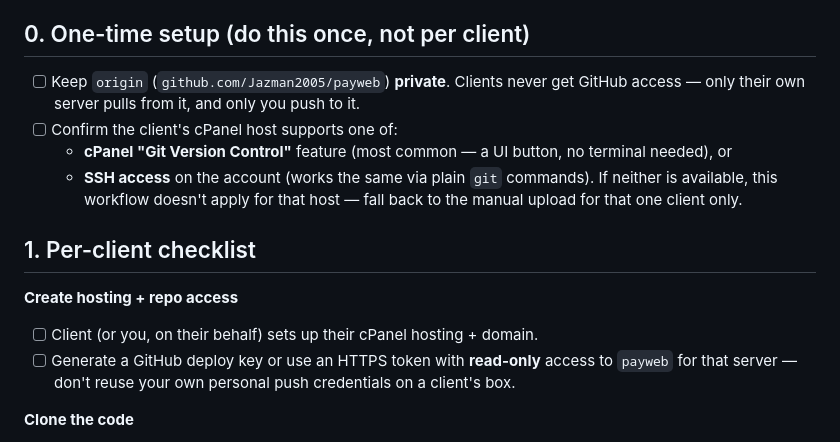
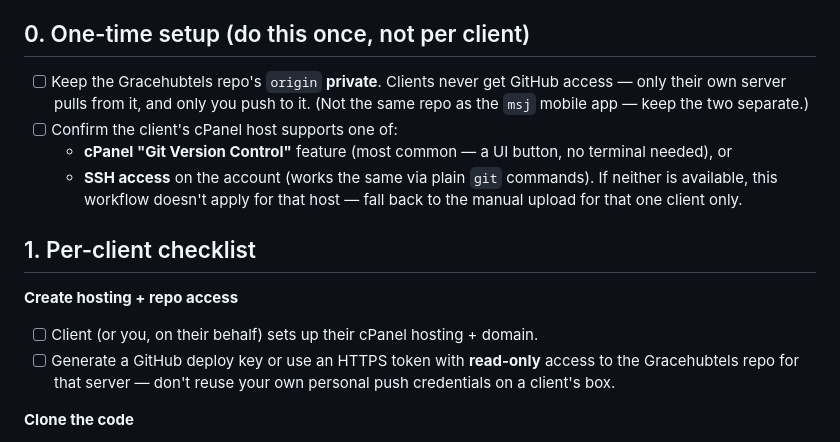
Before and after one commit to Jazman2005/gracehubtels, a Markdown page: docs/CLIENT_ONBOARDING.md, the part around the change. Rendered like a GitHub page.

Commit message:
Fix client onboarding doc referencing the wrong GitHub repo
The repo URL it named was actually the msj mobile app's repo, not this
one's — origin was misconfigured (never intentionally set up for this
project) and has been removed pending a real repo for this codebase.

Co-Authored-By: Claude Sonnet 5 <noreply@anthropic.com>

```diff
--- a/docs/CLIENT_ONBOARDING.md
+++ b/docs/CLIENT_ONBOARDING.md
@@ -6,8 +6,9 @@ hosting account, database, and secrets — only the source code is shared.
 
 ## 0. One-time setup (do this once, not per client)
 
-- [ ] Keep `origin` (`github.com/Jazman2005/payweb`) **private**. Clients never get
+- [ ] Keep the Gracehubtels repo's `origin` **private**. Clients never get
       GitHub access — only their own server pulls from it, and only you push to it.
+      (Not the same repo as the `msj` mobile app — keep the two separate.)
 - [ ] Confirm the client's cPanel host supports one of:
   - **cPanel "Git Version Control"** feature (most common — a UI button, no
     terminal needed), or
@@ -20,8 +21,8 @@ hosting account, database, and secrets — only the source code is shared.
 **Create hosting + repo access**
 - [ ] Client (or you, on their behalf) sets up their cPanel hosting + domain.
 - [ ] Generate a GitHub deploy key or use an HTTPS token with **read-only**
-      access to `payweb` for that server — don't reuse your own personal push
-      credentials on a client's box.
+      access to the Gracehubtels repo for that server — don't reuse your own
+      personal push credentials on a client's box.
 
 **Clone the code**
 - [ ] Via cPanel → Git Version Control → "Create" → paste the repo URL, target
```
